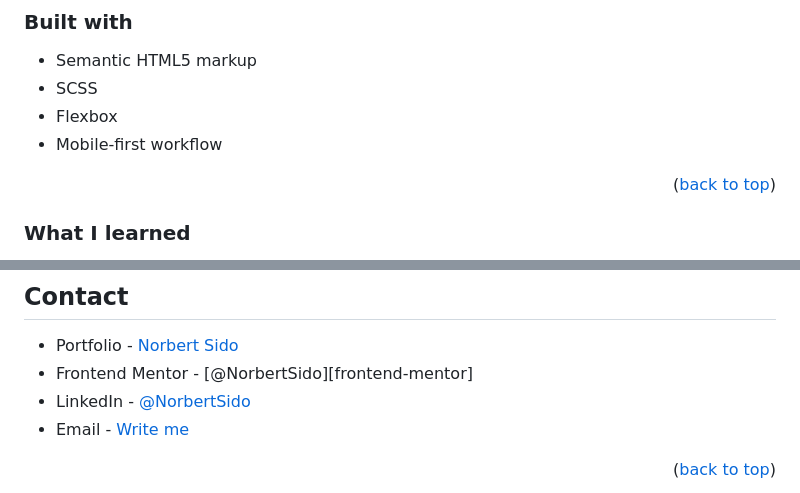
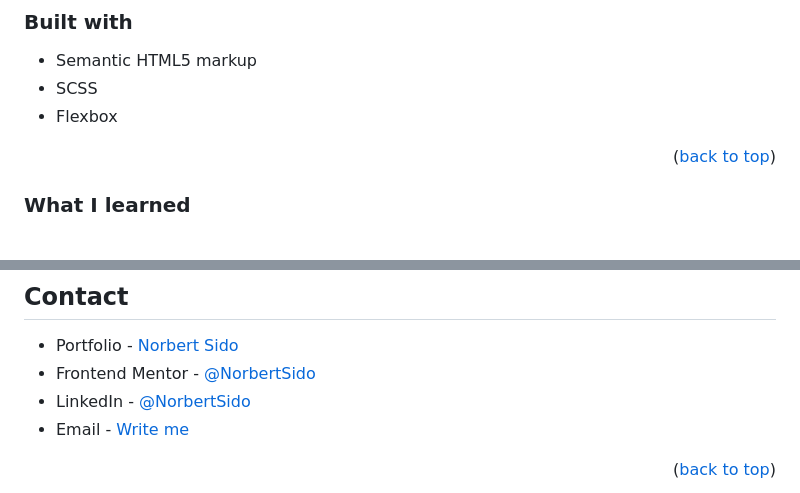
Before and after one commit to NorbertSido/blog-preview-card-main, a Markdown page: README.md, 2 parts joined by grey strips. GitHub-like rendering.

Commit message:
Refresh readme

```diff
--- a/README.md
+++ b/README.md
@@ -61,7 +61,6 @@
 - Semantic HTML5 markup
 - SCSS
 - Flexbox
-- Mobile-first workflow
 
 <p align="right">(<a href="#readme-top">back to top</a>)</p>
 
@@ -103,7 +102,7 @@ Distributed under the MIT License. See LICENSE.txt for more information.
 <!-- CONTACT -->
 ## Contact
 - Portfolio - [Norbert Sido][portfolio-url]
-- Frontend Mentor - [@NorbertSido][frontend-mentor]
+- Frontend Mentor - [@NorbertSido][frontend-mentor-url]
 - LinkedIn - [@NorbertSido][linkedin-url]
 - Email - [Write me][email-url]
 
```
